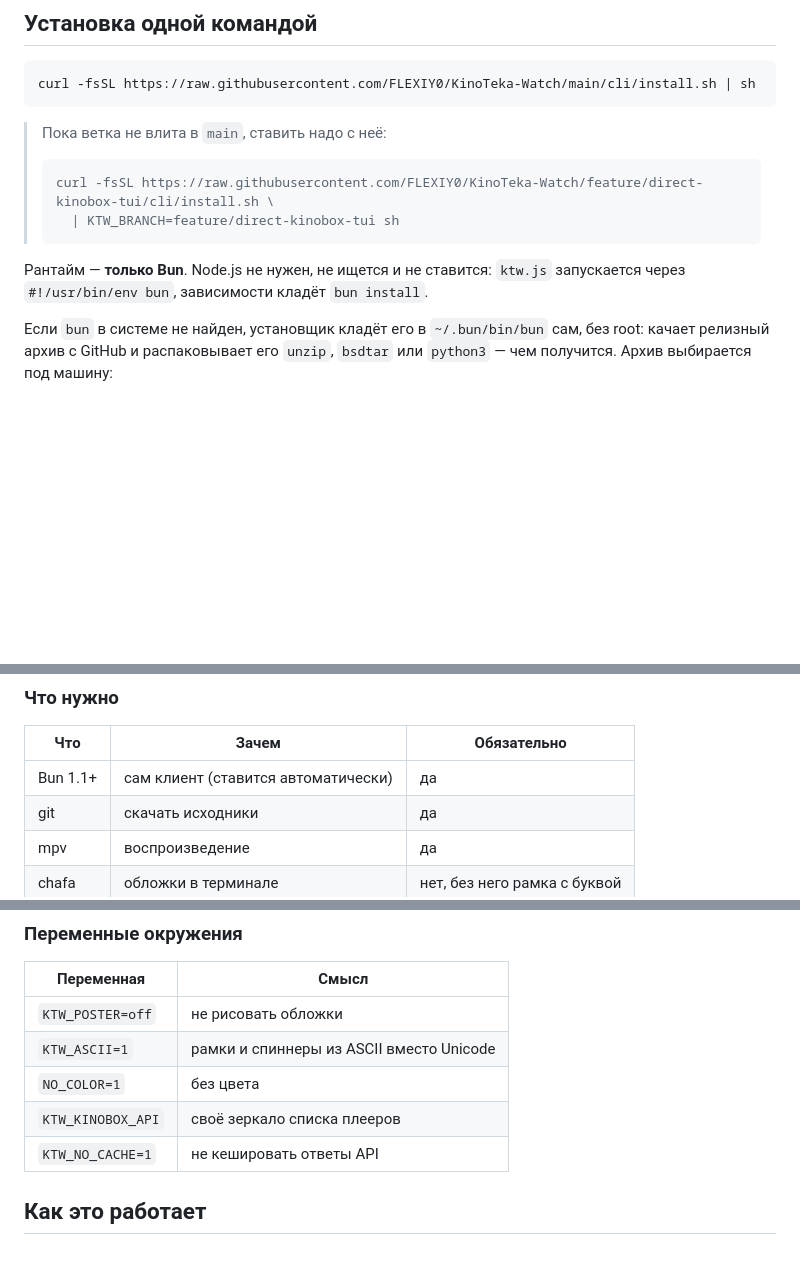
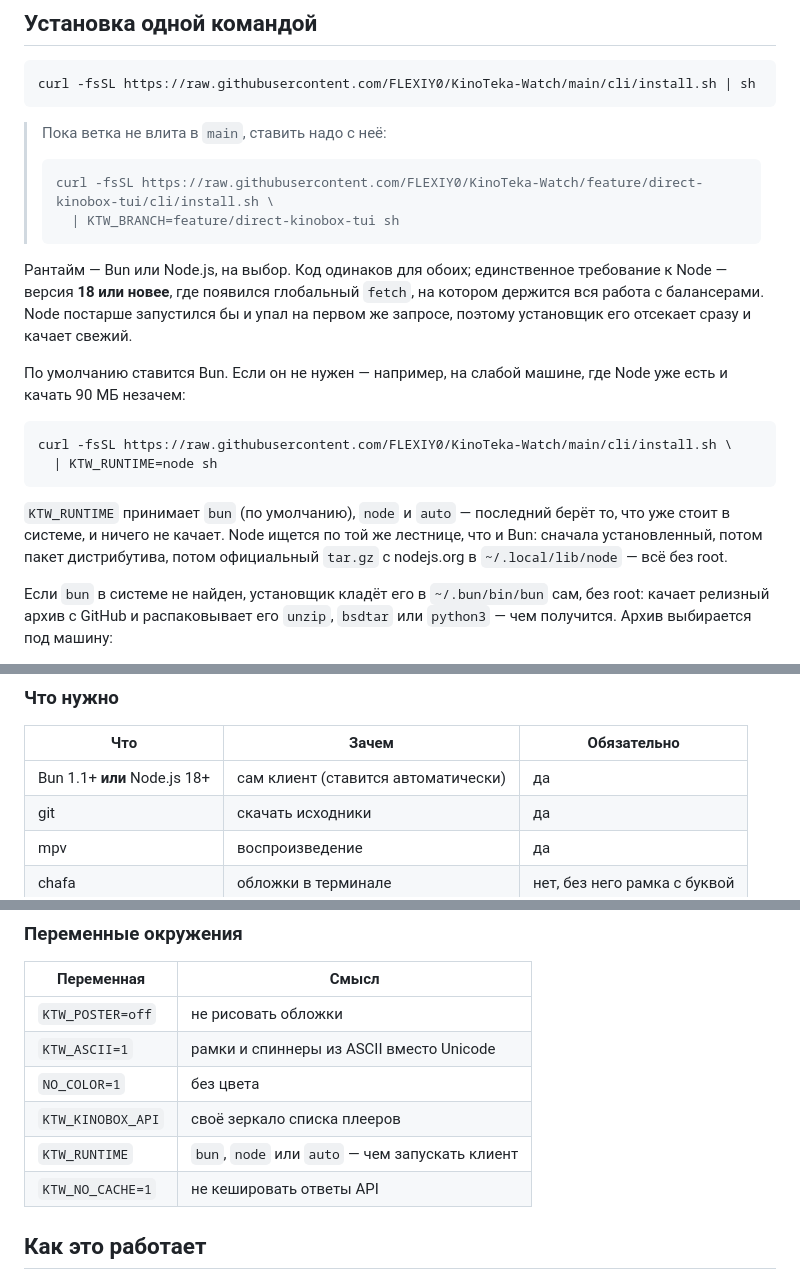
Before and after one commit to FLEXIY0/KinoTeka-Watch, a Markdown page: cli/README.md, 3 parts joined by grey strips. Rendered like a GitHub page; blank space fills up the shorter version.

Commit message:
docs(cli): рантайм на выбор — Bun или Node 18+

````diff
--- a/cli/README.md
+++ b/cli/README.md
@@ -29,8 +29,23 @@ curl -fsSL https://raw.githubusercontent.com/FLEXIY0/KinoTeka-Watch/main/cli/ins
 >   | KTW_BRANCH=feature/direct-kinobox-tui sh
 > ```
 
-Рантайм — **только Bun**. Node.js не нужен, не ищется и не ставится: `ktw.js`
-запускается через `#!/usr/bin/env bun`, зависимости кладёт `bun install`.
+Рантайм — Bun или Node.js, на выбор. Код одинаков для обоих; единственное
+требование к Node — версия **18 или новее**, где появился глобальный `fetch`, на
+котором держится вся работа с балансерами. Node постарше запустился бы и упал на
+первом же запросе, поэтому установщик его отсекает сразу и качает свежий.
+
+По умолчанию ставится Bun. Если он не нужен — например, на слабой машине, где
+Node уже есть и качать 90 МБ незачем:
+
+```sh
+curl -fsSL https://raw.githubusercontent.com/FLEXIY0/KinoTeka-Watch/main/cli/install.sh \
+  | KTW_RUNTIME=node sh
+```
+
+`KTW_RUNTIME` принимает `bun` (по умолчанию), `node` и `auto` — последний берёт
+то, что уже стоит в системе, и ничего не качает. Node ищется по той же лестнице,
+что и Bun: сначала установленный, потом пакет дистрибутива, потом официальный
+`tar.gz` с nodejs.org в `~/.local/lib/node` — всё без root.
 
 Если `bun` в системе не найден, установщик кладёт его в `~/.bun/bin/bun` сам,
 без root: качает релизный архив с GitHub и распаковывает его `unzip`,
@@ -104,7 +119,7 @@ sh: cannot create /home/user/.local/bin/ktw: Directory nonexistent
 
 | Что | Зачем | Обязательно |
 | --- | --- | --- |
-| Bun 1.1+ | сам клиент (ставится автоматически) | да |
+| Bun 1.1+ **или** Node.js 18+ | сам клиент (ставится автоматически) | да |
 | git | скачать исходники | да |
 | mpv | воспроизведение | да |
 | chafa | обложки в терминале | нет, без него рамка с буквой |
@@ -193,6 +208,7 @@ ktw матрица --no-mpv | xargs -I{} yt-dlp {}
 | `KTW_ASCII=1` | рамки и спиннеры из ASCII вместо Unicode |
 | `NO_COLOR=1` | без цвета |
 | `KTW_KINOBOX_API` | своё зеркало списка плееров |
+| `KTW_RUNTIME` | `bun`, `node` или `auto` — чем запускать клиент |
 | `KTW_NO_CACHE=1` | не кешировать ответы API |
 
 ## Как это работает
````
